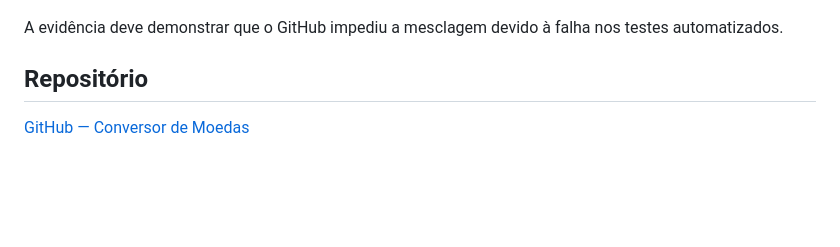
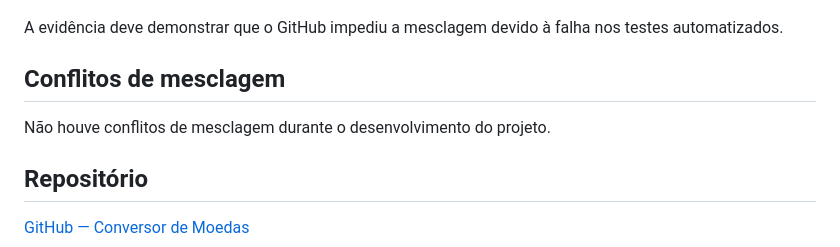
Before and after one commit to igorCalixtoAraujo/bootcamp2-projeto-final, a Markdown page: README.md, the part around the change. Drawn GitHub-style; blank space fills up the shorter version.

Commit message:
Correção do README
Correção do README

```diff
--- a/README.md
+++ b/README.md
@@ -133,6 +133,10 @@ A branch `main` foi protegida para exigir Pull Requests, aprovação de outro in
 
 A evidência deve demonstrar que o GitHub impediu a mesclagem devido à falha nos testes automatizados.
 
+## Conflitos de mesclagem
+
+Não houve conflitos de mesclagem durante o desenvolvimento do projeto.
+
 ## Repositório
 
 [GitHub — Conversor de Moedas](https://github.com/igorCalixtoAraujo/bootcamp2-projeto-final)
```
